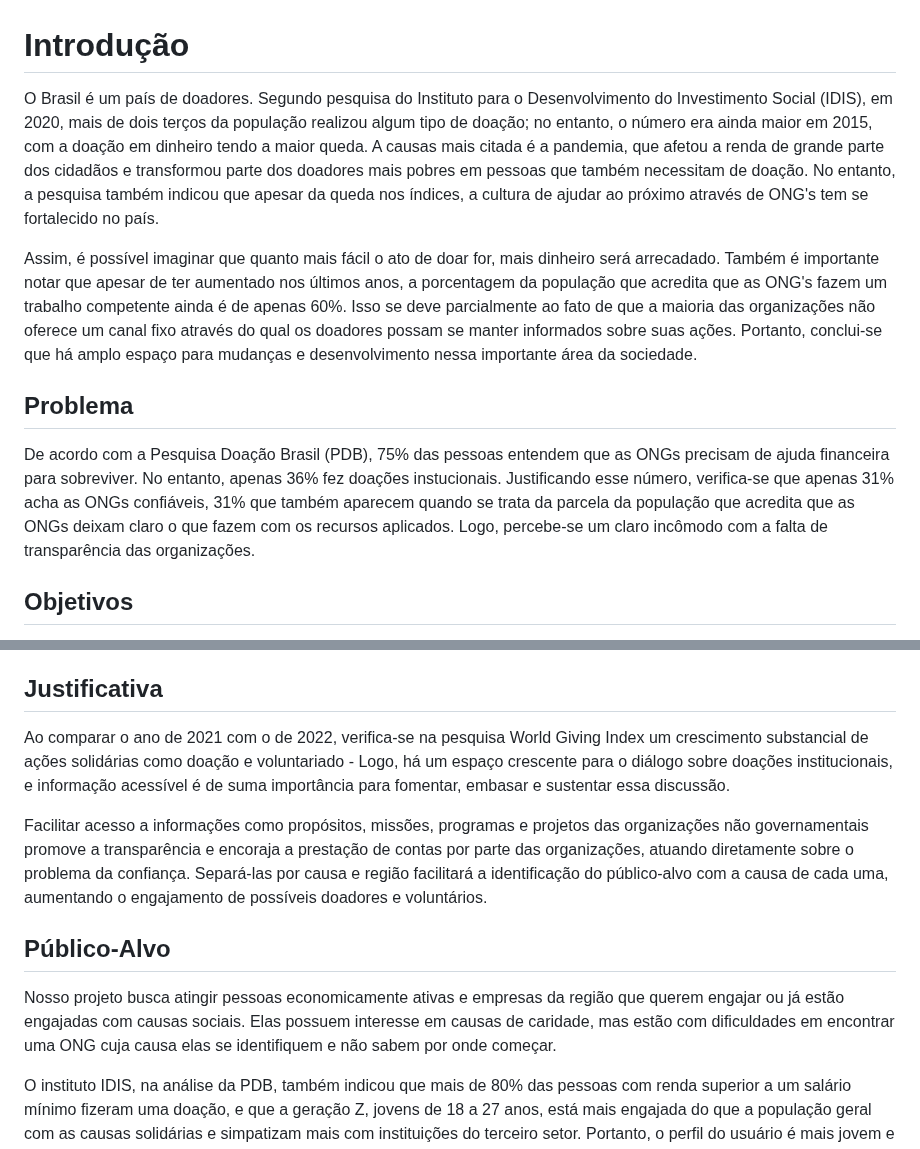
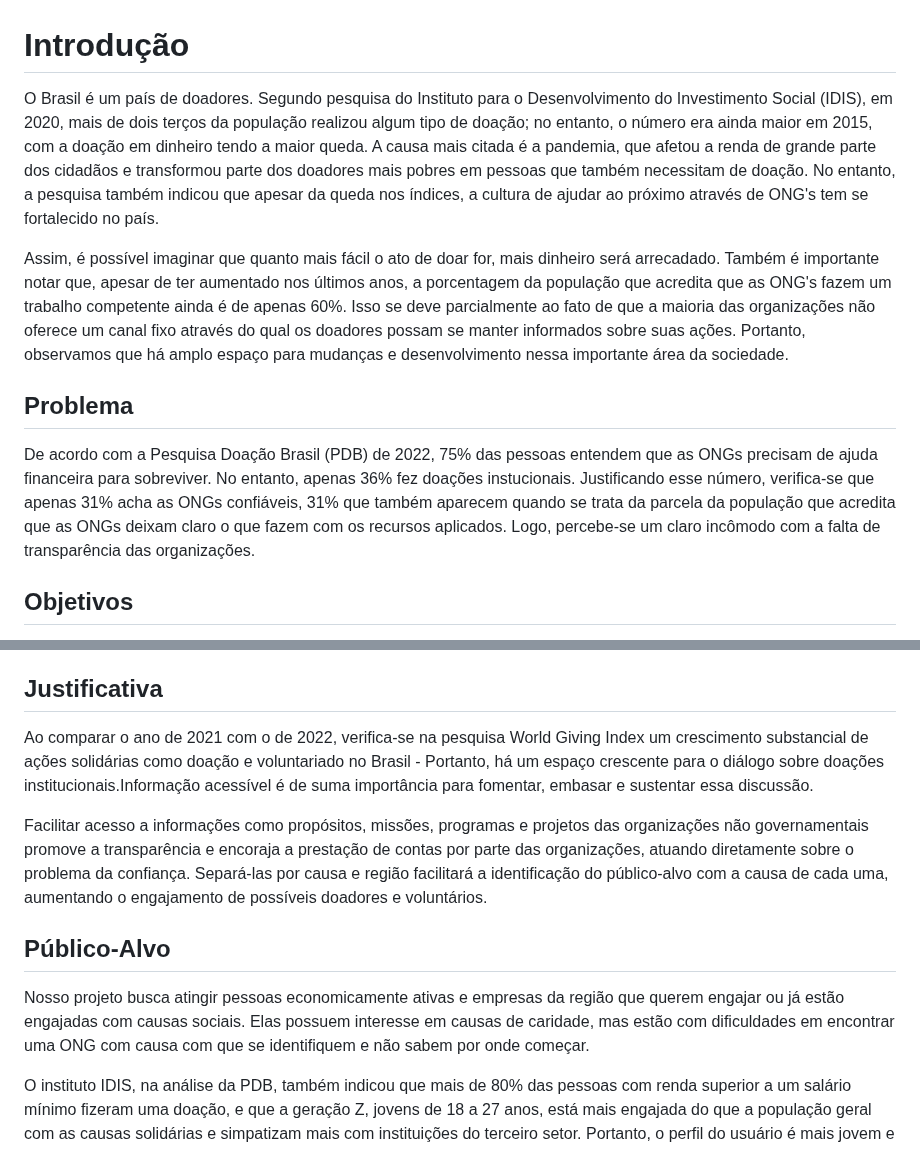
Before and after one commit to ICEI-PUC-Minas-PMV-SI/pmv-si-2023-2-pe1-t1-doacao-reacao-pmv, a Markdown page: docs/context.md, 2 parts joined by grey strips. Rendered like a GitHub page.

Commit message:
Update context.md
minor text tweaks on context.md #1 #2 #5

```diff
--- a/docs/context.md
+++ b/docs/context.md
@@ -1,13 +1,13 @@
 # Introdução
 
-O Brasil é um país de doadores. Segundo pesquisa do Instituto para o Desenvolvimento do Investimento Social (IDIS), em 2020, mais de dois terços da população realizou algum tipo de doação; no entanto, o número era ainda maior em 2015, com a doação em dinheiro tendo a maior queda. A causas mais citada é a pandemia, que afetou a renda de grande parte dos cidadãos e transformou parte dos doadores mais pobres em pessoas que também necessitam de doação. No entanto, a pesquisa também indicou que apesar da queda nos índices, a cultura de ajudar ao próximo através de ONG's tem se fortalecido no país.
+O Brasil é um país de doadores. Segundo pesquisa do Instituto para o Desenvolvimento do Investimento Social (IDIS), em 2020, mais de dois terços da população realizou algum tipo de doação; no entanto, o número era ainda maior em 2015, com a doação em dinheiro tendo a maior queda. A causa mais citada é a pandemia, que afetou a renda de grande parte dos cidadãos e transformou parte dos doadores mais pobres em pessoas que também necessitam de doação. No entanto, a pesquisa também indicou que apesar da queda nos índices, a cultura de ajudar ao próximo através de ONG's tem se fortalecido no país.
 
-Assim, é possível imaginar que quanto mais fácil o ato de doar for, mais dinheiro será arrecadado. Também é importante notar que apesar de ter aumentado nos últimos anos, a porcentagem da população que acredita que as ONG's fazem um trabalho competente ainda é de apenas 60%. Isso se deve parcialmente ao fato de que a maioria das organizações não oferece um canal fixo através do qual os doadores possam se manter informados sobre suas ações. Portanto, conclui-se que há amplo espaço para mudanças e desenvolvimento nessa importante área da sociedade.
+Assim, é possível imaginar que quanto mais fácil o ato de doar for, mais dinheiro será arrecadado. Também é importante notar que, apesar de ter aumentado nos últimos anos, a porcentagem da população que acredita que as ONG's fazem um trabalho competente ainda é de apenas 60%. Isso se deve parcialmente ao fato de que a maioria das organizações não oferece um canal fixo através do qual os doadores possam se manter informados sobre suas ações. Portanto, observamos que há amplo espaço para mudanças e desenvolvimento nessa importante área da sociedade.
 
 
 ## Problema
 
-De acordo com a Pesquisa Doação Brasil (PDB), 75% das pessoas entendem que as ONGs precisam de ajuda financeira para sobreviver. No entanto, apenas 36% fez doações instucionais. Justificando esse número, verifica-se que apenas 31% acha as ONGs confiáveis, 31% que também aparecem quando se trata da parcela da população que acredita que as ONGs deixam claro o que fazem com os recursos aplicados. Logo, percebe-se um claro incômodo com a falta de transparência das organizações.
+De acordo com a Pesquisa Doação Brasil (PDB) de 2022, 75% das pessoas entendem que as ONGs precisam de ajuda financeira para sobreviver. No entanto, apenas 36% fez doações instucionais. Justificando esse número, verifica-se que apenas 31% acha as ONGs confiáveis, 31% que também aparecem quando se trata da parcela da população que acredita que as ONGs deixam claro o que fazem com os recursos aplicados. Logo, percebe-se um claro incômodo com a falta de transparência das organizações.
 
 
 ## Objetivos
@@ -24,12 +24,12 @@ Desenvolver uma aplicação Web que apresente de forma clara e intuitiva as ONGs
 
 ## Justificativa
 
-Ao comparar o ano de 2021 com o de 2022, verifica-se na pesquisa World Giving Index um crescimento substancial de ações solidárias como doação e voluntariado - Logo, há um espaço crescente para o diálogo sobre doações institucionais, e informação acessível é de suma importância para fomentar, embasar e sustentar essa discussão.
+Ao comparar o ano de 2021 com o de 2022, verifica-se na pesquisa World Giving Index um crescimento substancial de ações solidárias como doação e voluntariado no Brasil - Portanto, há um espaço crescente para o diálogo sobre doações institucionais.Informação acessível é de suma importância para fomentar, embasar e sustentar essa discussão.
 
 Facilitar acesso a informações como propósitos, missões, programas e projetos das organizações não governamentais promove a transparência e encoraja a prestação de contas por parte das organizações, atuando diretamente sobre o problema da confiança. Separá-las por causa e região facilitará a identificação do público-alvo com a causa de cada uma, aumentando o engajamento de possíveis doadores e voluntários.
 
 ## Público-Alvo
 
-Nosso projeto busca atingir pessoas economicamente ativas e empresas da região que querem engajar ou já estão engajadas com causas sociais. Elas possuem interesse em causas de caridade, mas estão com dificuldades em encontrar uma ONG cuja causa elas se identifiquem e não sabem por onde começar.
+Nosso projeto busca atingir pessoas economicamente ativas e empresas da região que querem engajar ou já estão engajadas com causas sociais. Elas possuem interesse em causas de caridade, mas estão com dificuldades em encontrar uma ONG com causa com que se identifiquem e não sabem por onde começar.
 
 O instituto IDIS, na análise da PDB, também indicou que mais de 80% das pessoas com renda superior a um salário mínimo fizeram uma doação, e que a geração Z, jovens de 18 a 27 anos, está mais engajada do que a população geral com as causas solidárias e simpatizam mais com instituições do terceiro setor. Portanto, o perfil do usuário é mais jovem e mais abastado.
```
